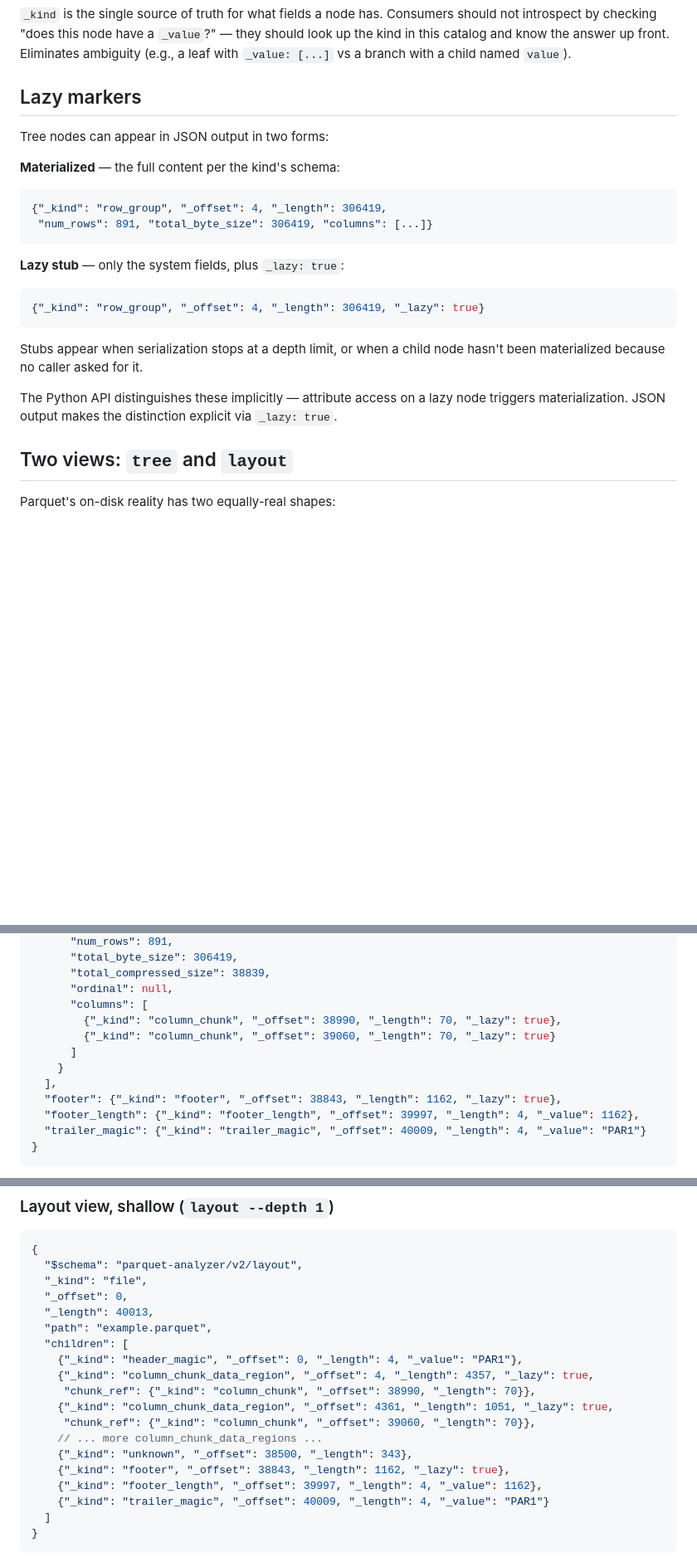
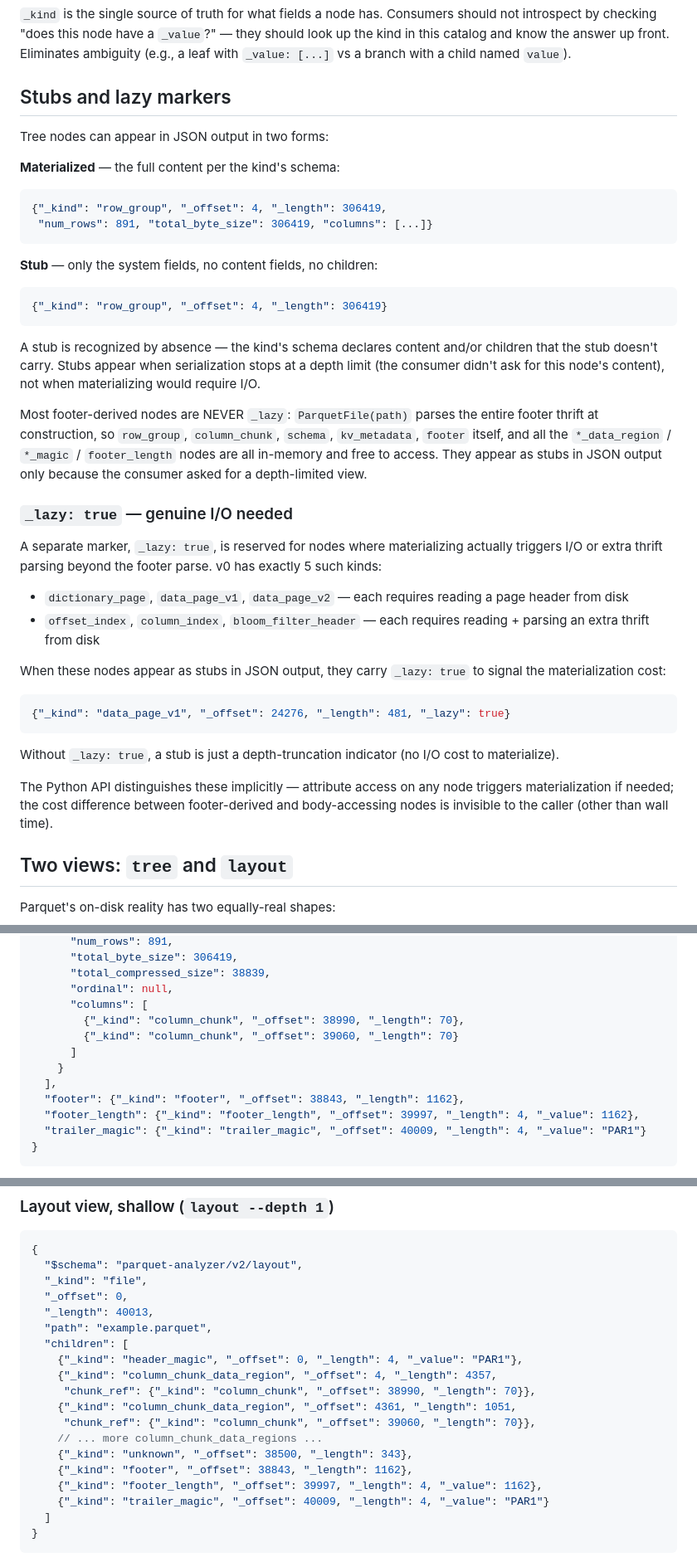
Before and after one commit to clee704/parquet-analyzer, a Markdown page: docs/tree-schema.md, 3 parts joined by grey strips. Shown at 83% size. Drawn GitHub-style; blank space fills up the shorter version.

Commit message:
docs(tree-schema): scope _lazy to body-accessing kinds; depth stubs are markerless
Previous version over-applied `_lazy: true` to any stub. Audit
revealed most stubs are depth-truncation cosmetics, not genuine
laziness:

  Footer-derived (NOT _lazy — eagerly available after ParquetFile
  construction's single footer thrift parse):
    file, header_magic, trailer_magic, footer_length, footer,
    schema, kv_metadata, row_group, column_chunk,
    column_chunk_data_region (bounds are derived from already-
    parsed footer fields)

  Body-accessing (legitimately _lazy — materializing triggers I/O
  beyond the footer parse):
    dictionary_page, data_page_v1, data_page_v2 (page headers)
    offset_index, column_index, bloom_filter_header (extra thrifts)

Rewrites the 'Lazy markers' section as 'Stubs and lazy markers'
and splits the two concepts:

  - A stub is just system-fields-only (no `_lazy`); recognized by
    absence of content/children the kind's schema declares.
  - `_lazy: true` is reserved for the 5 body-accessing kinds when
    they appear as stubs — signals materialization triggers I/O.

Updates worked examples: drop `_lazy: true` from footer-derived
stubs (file's footer in tree+layout examples, column_chunk
children, column_chunk_data_region siblings in layout). Keep on
dictionary_page / data_page_v1 stubs.

Python API behavior unchanged — attribute access materializes any
node transparently; the difference is invisible to callers other
than wall time.

````diff
--- a/docs/tree-schema.md
+++ b/docs/tree-schema.md
@@ -93,7 +93,7 @@ Consumers should not introspect by checking "does this node have a
 the answer up front. Eliminates ambiguity (e.g., a leaf with
 `_value: [...]` vs a branch with a child named `value`).
 
-## Lazy markers
+## Stubs and lazy markers
 
 Tree nodes can appear in JSON output in two forms:
 
@@ -103,17 +103,48 @@ Tree nodes can appear in JSON output in two forms:
  "num_rows": 891, "total_byte_size": 306419, "columns": [...]}
 ```
 
-**Lazy stub** — only the system fields, plus `_lazy: true`:
+**Stub** — only the system fields, no content fields, no children:
 ```json
-{"_kind": "row_group", "_offset": 4, "_length": 306419, "_lazy": true}
+{"_kind": "row_group", "_offset": 4, "_length": 306419}
 ```
 
-Stubs appear when serialization stops at a depth limit, or when a
-child node hasn't been materialized because no caller asked for it.
+A stub is recognized by absence — the kind's schema declares content
+and/or children that the stub doesn't carry. Stubs appear when
+serialization stops at a depth limit (the consumer didn't ask for
+this node's content), not when materializing would require I/O.
+
+Most footer-derived nodes are NEVER `_lazy`: `ParquetFile(path)`
+parses the entire footer thrift at construction, so `row_group`,
+`column_chunk`, `schema`, `kv_metadata`, `footer` itself, and all
+the `*_data_region` / `*_magic` / `footer_length` nodes are all
+in-memory and free to access. They appear as stubs in JSON output
+only because the consumer asked for a depth-limited view.
+
+### `_lazy: true` — genuine I/O needed
+
+A separate marker, `_lazy: true`, is reserved for nodes where
+materializing actually triggers I/O or extra thrift parsing beyond
+the footer parse. v0 has exactly 5 such kinds:
+
+- `dictionary_page`, `data_page_v1`, `data_page_v2` — each requires
+  reading a page header from disk
+- `offset_index`, `column_index`, `bloom_filter_header` — each
+  requires reading + parsing an extra thrift from disk
+
+When these nodes appear as stubs in JSON output, they carry
+`_lazy: true` to signal the materialization cost:
+
+```json
+{"_kind": "data_page_v1", "_offset": 24276, "_length": 481, "_lazy": true}
+```
+
+Without `_lazy: true`, a stub is just a depth-truncation indicator
+(no I/O cost to materialize).
 
 The Python API distinguishes these implicitly — attribute access on
-a lazy node triggers materialization. JSON output makes the
-distinction explicit via `_lazy: true`.
+any node triggers materialization if needed; the cost difference
+between footer-derived and body-accessing nodes is invisible to the
+caller (other than wall time).
 
 ## Two views: `tree` and `layout`
 
@@ -592,12 +623,12 @@ Also deferred:
       "total_compressed_size": 38839,
       "ordinal": null,
       "columns": [
-        {"_kind": "column_chunk", "_offset": 38990, "_length": 70, "_lazy": true},
-        {"_kind": "column_chunk", "_offset": 39060, "_length": 70, "_lazy": true}
+        {"_kind": "column_chunk", "_offset": 38990, "_length": 70},
+        {"_kind": "column_chunk", "_offset": 39060, "_length": 70}
       ]
     }
   ],
-  "footer": {"_kind": "footer", "_offset": 38843, "_length": 1162, "_lazy": true},
+  "footer": {"_kind": "footer", "_offset": 38843, "_length": 1162},
   "footer_length": {"_kind": "footer_length", "_offset": 39997, "_length": 4, "_value": 1162},
   "trailer_magic": {"_kind": "trailer_magic", "_offset": 40009, "_length": 4, "_value": "PAR1"}
 }
@@ -655,13 +686,13 @@ the footer, not the on-disk data extent.
   "path": "example.parquet",
   "children": [
     {"_kind": "header_magic", "_offset": 0, "_length": 4, "_value": "PAR1"},
-    {"_kind": "column_chunk_data_region", "_offset": 4, "_length": 4357, "_lazy": true,
+    {"_kind": "column_chunk_data_region", "_offset": 4, "_length": 4357,
      "chunk_ref": {"_kind": "column_chunk", "_offset": 38990, "_length": 70}},
-    {"_kind": "column_chunk_data_region", "_offset": 4361, "_length": 1051, "_lazy": true,
+    {"_kind": "column_chunk_data_region", "_offset": 4361, "_length": 1051,
      "chunk_ref": {"_kind": "column_chunk", "_offset": 39060, "_length": 70}},
     // ... more column_chunk_data_regions ...
     {"_kind": "unknown", "_offset": 38500, "_length": 343},
-    {"_kind": "footer", "_offset": 38843, "_length": 1162, "_lazy": true},
+    {"_kind": "footer", "_offset": 38843, "_length": 1162},
     {"_kind": "footer_length", "_offset": 39997, "_length": 4, "_value": 1162},
     {"_kind": "trailer_magic", "_offset": 40009, "_length": 4, "_value": "PAR1"}
   ]
````
